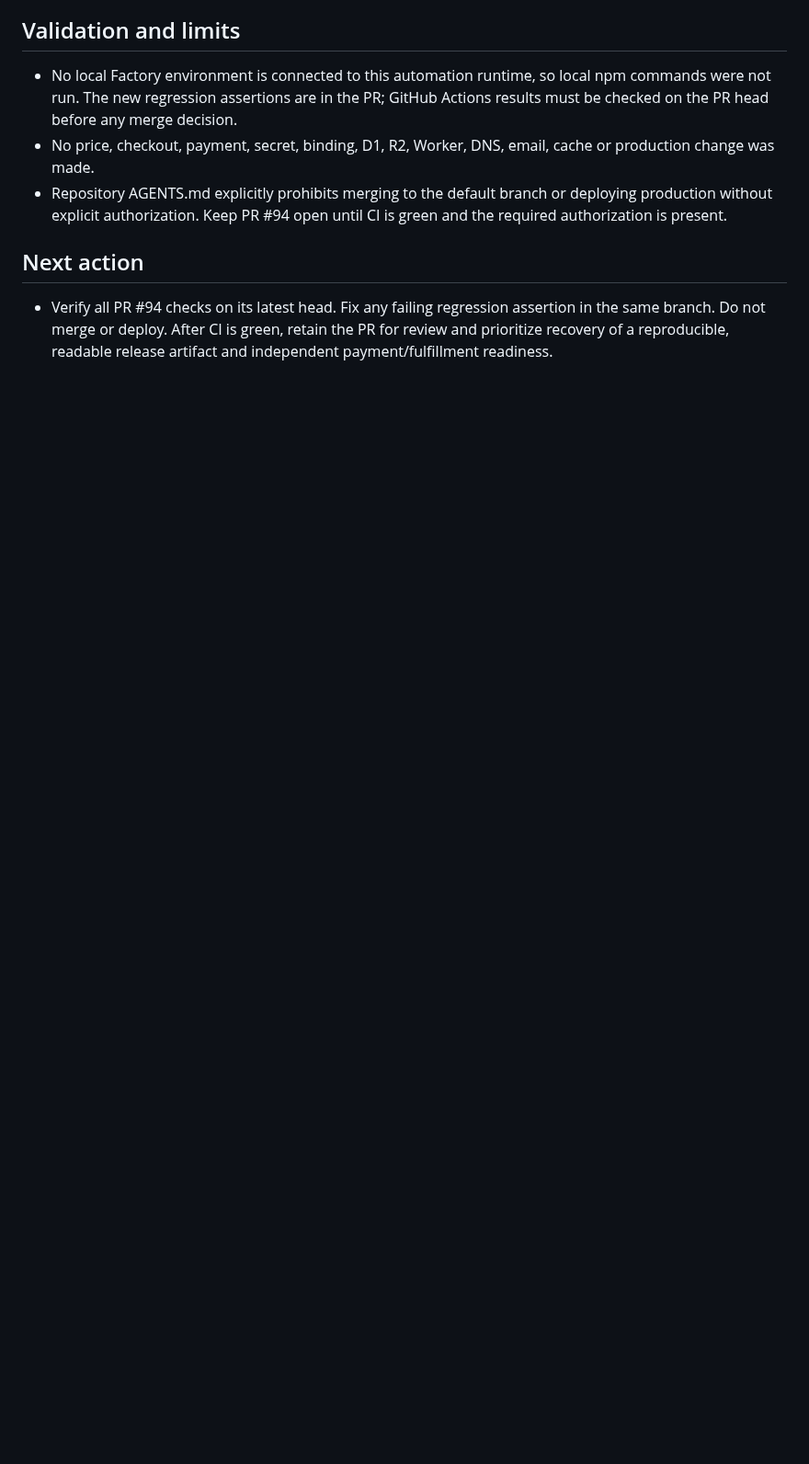
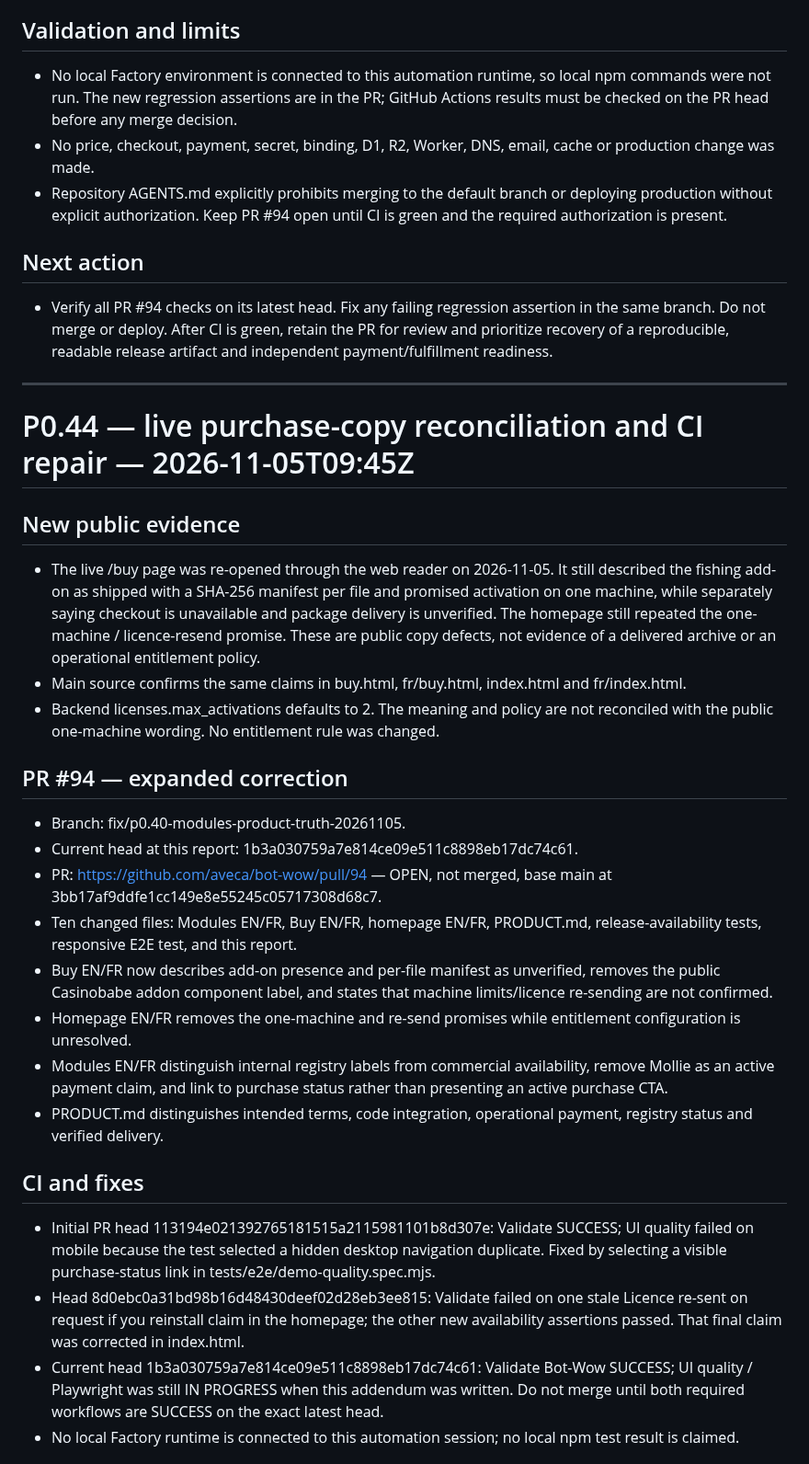
Before and after one commit to aveca/bot-wow, a Markdown page: reports/operations/BOT-WOW-CURRENT-STATE.md, the part around one of its changes. Shown at 92% size. Drawn GitHub-style; blank space fills up the shorter version.

Commit message:
docs(operations): record BOT-WOW P0.44 live copy and CI revalidation

```diff
--- a/reports/operations/BOT-WOW-CURRENT-STATE.md
+++ b/reports/operations/BOT-WOW-CURRENT-STATE.md
@@ -1754,3 +1754,33 @@ The current source provenance and self-contained installation onboarding remain
 ## Next action
 
 - Verify all PR #94 checks on its latest head. Fix any failing regression assertion in the same branch. Do not merge or deploy. After CI is green, retain the PR for review and prioritize recovery of a reproducible, readable release artifact and independent payment/fulfillment readiness.
+
+
+---
+
+# P0.44 — live purchase-copy reconciliation and CI repair — 2026-11-05T09:45Z
+
+## New public evidence
+
+- The live /buy page was re-opened through the web reader on 2026-11-05. It still described the fishing add-on as shipped with a SHA-256 manifest per file and promised activation on one machine, while separately saying checkout is unavailable and package delivery is unverified. The homepage still repeated the one-machine / licence-resend promise. These are public copy defects, not evidence of a delivered archive or an operational entitlement policy.
+- Main source confirms the same claims in buy.html, fr/buy.html, index.html and fr/index.html.
+- Backend licenses.max_activations defaults to 2. The meaning and policy are not reconciled with the public one-machine wording. No entitlement rule was changed.
+
+## PR #94 — expanded correction
+
+- Branch: fix/p0.40-modules-product-truth-20261105.
+- Current head at this report: 1b3a030759a7e814ce09e511c8898eb17dc74c61.
+- PR: https://github.com/aveca/bot-wow/pull/94 — OPEN, not merged, base main at 3bb17af9ddfe1cc149e8e55245c05717308d68c7.
+- Ten changed files: Modules EN/FR, Buy EN/FR, homepage EN/FR, PRODUCT.md, release-availability tests, responsive E2E test, and this report.
+- Buy EN/FR now describes add-on presence and per-file manifest as unverified, removes the public Casinobabe addon component label, and states that machine limits/licence re-sending are not confirmed.
+- Homepage EN/FR removes the one-machine and re-send promises while entitlement configuration is unresolved.
+- Modules EN/FR distinguish internal registry labels from commercial availability, remove Mollie as an active payment claim, and link to purchase status rather than presenting an active purchase CTA.
+- PRODUCT.md distinguishes intended terms, code integration, operational payment, registry status and verified delivery.
+
+## CI and fixes
+
+- Initial PR head 113194e021392765181515a2115981101b8d307e: Validate SUCCESS; UI quality failed on mobile because the test selected a hidden desktop navigation duplicate. Fixed by selecting a visible purchase-status link in tests/e2e/demo-quality.spec.mjs.
+- Head 8d0ebc0a31bd98b16d48430deef02d28eb3ee815: Validate failed on one stale Licence re-sent on request if you reinstall claim in the homepage; the other new availability assertions passed. That final claim was corrected in index.html.
+- Current head 1b3a030759a7e814ce09e511c8898eb17dc74c61: Validate Bot-Wow SUCCESS; UI quality / Playwright was still IN PROGRESS when this addendum was written. Do not merge until both required workflows are SUCCESS on the exact latest head.
+- No local Factory runtime is connected to this automation session; no local npm test result is claimed.
+
```
Also changed, not shown: other parts of reports/operations/BOT-WOW-CURRENT-STATE.md (+17 -1 lines).
